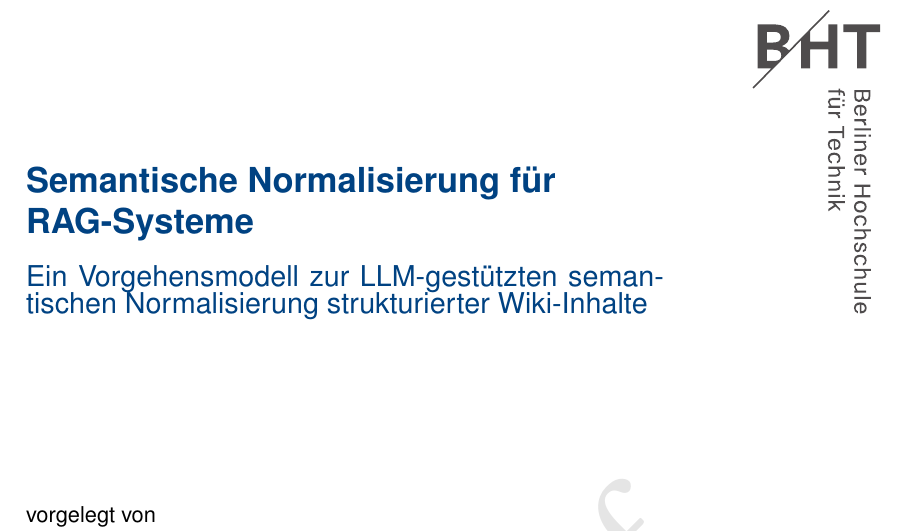
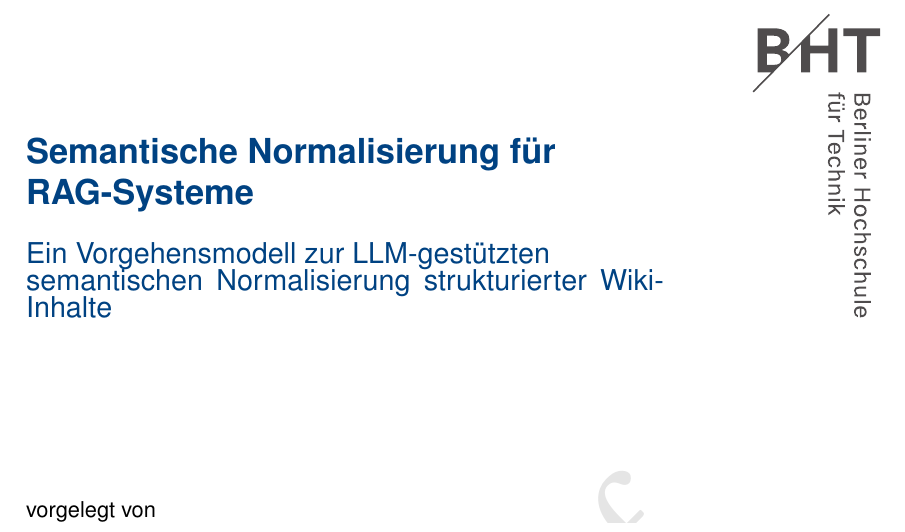
Before and after one commit to free-da/mini-master, a LaTeX thesis (tryout/main.tex): part of page 1 of 36, cut so that both start at the same text. Compiled offline with pdfLaTeX.

Commit message:
txs auto checkin

```diff
--- a/tryout/main.tex
+++ b/tryout/main.tex
@@ -132,7 +132,7 @@ natbib=false
 \edvnr{xxxxxx}
 %\edvnr{904210}
 \titel{Semantische Normalisierung für RAG-Systeme}
-\untertitel{Ein Vorgehensmodell zur LLM-gestützten semantischen Normalisierung strukturierter Wiki-Inhalte}
+\untertitel{Ein Vorgehensmodell zur LLM-gestützten\\semantischen Normalisierung strukturierter Wiki-Inhalte}
 \betreuerFeld{
   \begin{tabular}{lr}
     \multicolumn{2}{l}{\textbf{Gutachter}}\\
```
